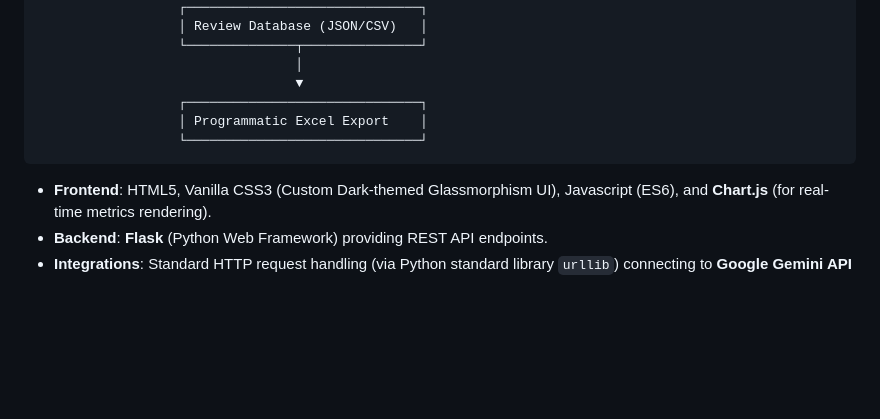
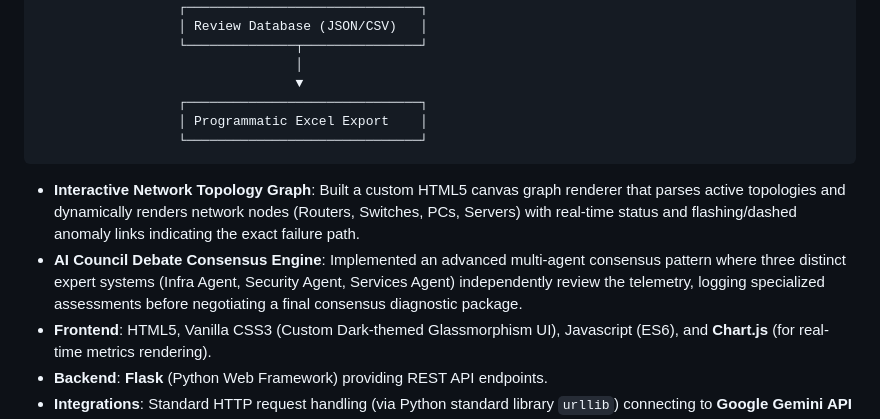
Before and after one commit to paruchurigeetha/cisco-netsage-ai, a Markdown page: cisco_submission_report.md, the part around the change. GitHub-like rendering; blank space fills up the shorter version.

Commit message:
Update submission report to document topology canvas and AI council debate

````diff
--- a/cisco_submission_report.md
+++ b/cisco_submission_report.md
@@ -66,6 +66,8 @@ Network configuration changes can disrupt business operations if applied blindly
                   └──────────────────────────────┘
 ```
 
+* **Interactive Network Topology Graph**: Built a custom HTML5 canvas graph renderer that parses active topologies and dynamically renders network nodes (Routers, Switches, PCs, Servers) with real-time status and flashing/dashed anomaly links indicating the exact failure path.
+* **AI Council Debate Consensus Engine**: Implemented an advanced multi-agent consensus pattern where three distinct expert systems (Infra Agent, Security Agent, Services Agent) independently review the telemetry, logging specialized assessments before negotiating a final consensus diagnostic package.
 * **Frontend**: HTML5, Vanilla CSS3 (Custom Dark-themed Glassmorphism UI), Javascript (ES6), and **Chart.js** (for real-time metrics rendering).
 * **Backend**: **Flask** (Python Web Framework) providing REST API endpoints.
 * **Integrations**: Standard HTTP request handling (via Python standard library `urllib`) connecting to **Google Gemini API** (`gemini-1.5-flash`) for real-time AI diagnoses.
````
